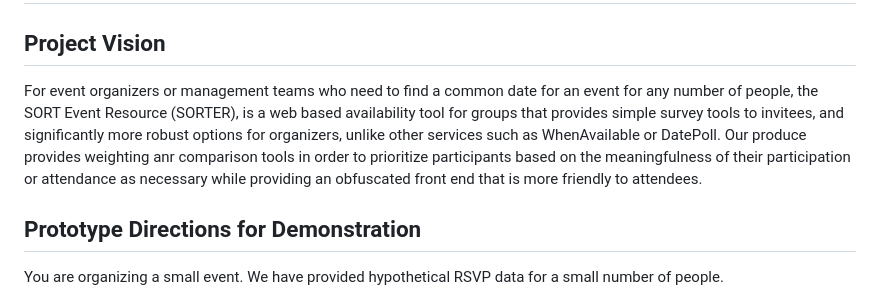
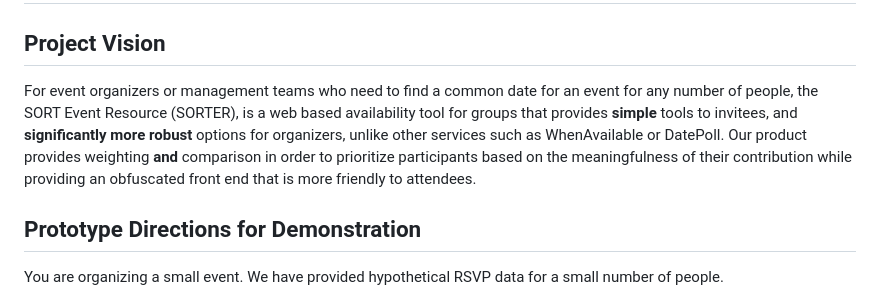
Before and after one commit to CSCI-40500-Summer-2025/Project-4, a Markdown page: README.md, the part around the change. Drawn GitHub-style.

Commit message:
Update README.md
Typos fixed

```diff
--- a/README.md
+++ b/README.md
@@ -2,7 +2,7 @@
 
 ## Project Vision
 
-For event organizers or management teams who need to find a common date for an event for any number of people, the SORT Event Resource (SORTER), is a web based availability tool for groups that provides simple survey tools to invitees, and significantly more robust options for organizers, unlike other services such as WhenAvailable or DatePoll. Our produce provides weighting anr comparison tools in order to prioritize participants based on the meaningfulness of their participation or attendance as necessary while providing an obfuscated front end that is more friendly to attendees.
+For event organizers or management teams who need to find a common date for an event for any number of people, the SORT Event Resource (SORTER), is a web based availability tool for groups that provides **simple** tools to invitees, and **significantly more robust** options for organizers, unlike other services such as WhenAvailable or DatePoll. Our product provides weighting **and** comparison in order to prioritize participants based on the meaningfulness of their contribution  while providing an obfuscated front end that is more friendly to attendees.
 
 ## Prototype Directions for Demonstration
 
```
